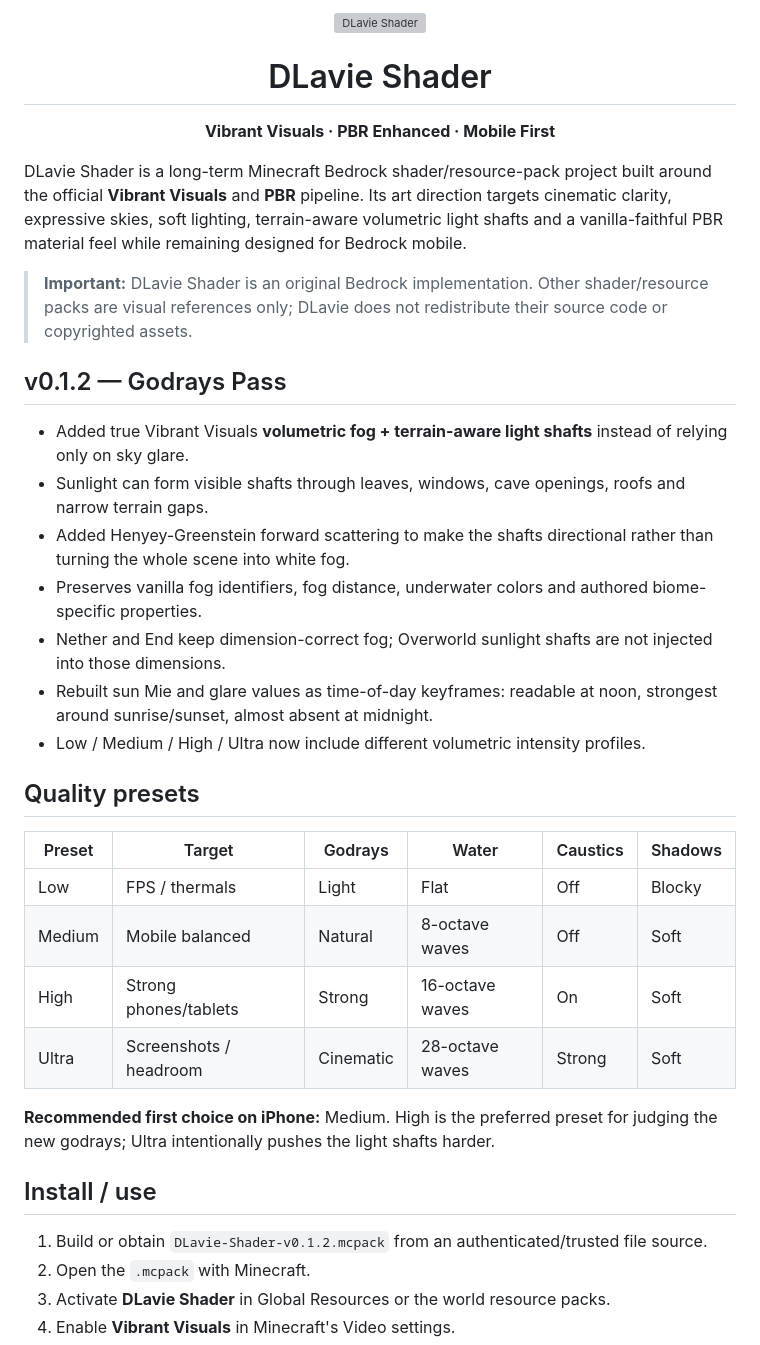
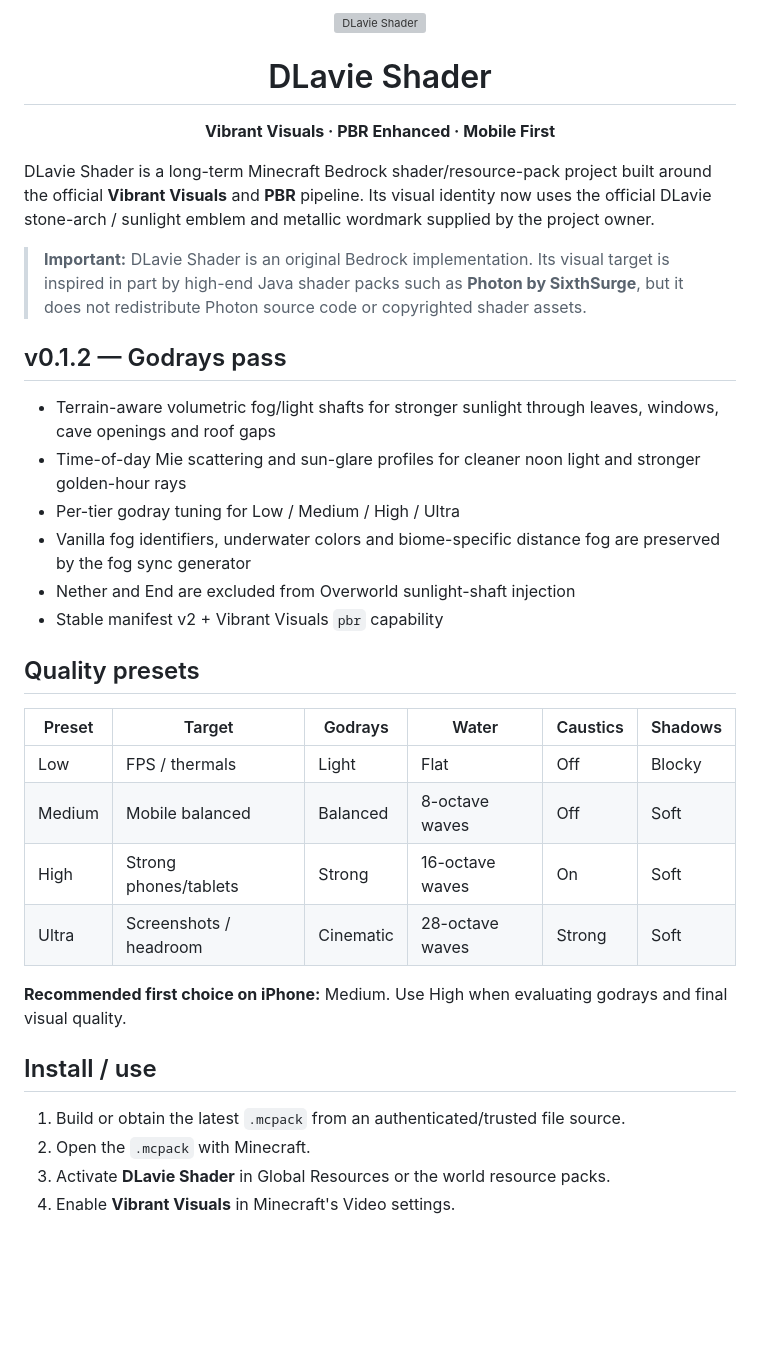
Before and after one commit to drmacze/DLavie-Shader, a Markdown page: README.md, the part around one of its changes. Drawn GitHub-style; blank space fills up the shorter version; grey boxes are pictures that could not be loaded.

```diff
--- a/README.md
+++ b/README.md
@@ -6,34 +6,33 @@
 
 <p align="center"><strong>Vibrant Visuals · PBR Enhanced · Mobile First</strong></p>
 
-DLavie Shader is a long-term Minecraft Bedrock shader/resource-pack project built around the official **Vibrant Visuals** and **PBR** pipeline. Its art direction targets cinematic clarity, expressive skies, soft lighting, terrain-aware volumetric light shafts and a vanilla-faithful PBR material feel while remaining designed for Bedrock mobile.
+DLavie Shader is a long-term Minecraft Bedrock shader/resource-pack project built around the official **Vibrant Visuals** and **PBR** pipeline. Its visual identity now uses the official DLavie stone-arch / sunlight emblem and metallic wordmark supplied by the project owner.
 
-> **Important:** DLavie Shader is an original Bedrock implementation. Other shader/resource packs are visual references only; DLavie does not redistribute their source code or copyrighted assets.
+> **Important:** DLavie Shader is an original Bedrock implementation. Its visual target is inspired in part by high-end Java shader packs such as **Photon by SixthSurge**, but it does not redistribute Photon source code or copyrighted shader assets.
 
-## v0.1.2 — Godrays Pass
+## v0.1.2 — Godrays pass
 
-- Added true Vibrant Visuals **volumetric fog + terrain-aware light shafts** instead of relying only on sky glare.
-- Sunlight can form visible shafts through leaves, windows, cave openings, roofs and narrow terrain gaps.
-- Added Henyey-Greenstein forward scattering to make the shafts directional rather than turning the whole scene into white fog.
-- Preserves vanilla fog identifiers, fog distance, underwater colors and authored biome-specific properties.
-- Nether and End keep dimension-correct fog; Overworld sunlight shafts are not injected into those dimensions.
-- Rebuilt sun Mie and glare values as time-of-day keyframes: readable at noon, strongest around sunrise/sunset, almost absent at midnight.
-- Low / Medium / High / Ultra now include different volumetric intensity profiles.
+- Terrain-aware volumetric fog/light shafts for stronger sunlight through leaves, windows, cave openings and roof gaps
+- Time-of-day Mie scattering and sun-glare profiles for cleaner noon light and stronger golden-hour rays
+- Per-tier godray tuning for Low / Medium / High / Ultra
+- Vanilla fog identifiers, underwater colors and biome-specific distance fog are preserved by the fog sync generator
+- Nether and End are excluded from Overworld sunlight-shaft injection
+- Stable manifest v2 + Vibrant Visuals `pbr` capability
 
 ## Quality presets
 
 | Preset | Target | Godrays | Water | Caustics | Shadows |
 |---|---|---|---|---|---|
 | Low | FPS / thermals | Light | Flat | Off | Blocky |
-| Medium | Mobile balanced | Natural | 8-octave waves | Off | Soft |
+| Medium | Mobile balanced | Balanced | 8-octave waves | Off | Soft |
 | High | Strong phones/tablets | Strong | 16-octave waves | On | Soft |
 | Ultra | Screenshots / headroom | Cinematic | 28-octave waves | Strong | Soft |
 
-**Recommended first choice on iPhone:** Medium. High is the preferred preset for judging the new godrays; Ultra intentionally pushes the light shafts harder.
+**Recommended first choice on iPhone:** Medium. Use High when evaluating godrays and final visual quality.
 
 ## Install / use
 
-1. Build or obtain `DLavie-Shader-v0.1.2.mcpack` from an authenticated/trusted file source.
+1. Build or obtain the latest `.mcpack` from an authenticated/trusted file source.
 2. Open the `.mcpack` with Minecraft.
 3. Activate **DLavie Shader** in Global Resources or the world resource packs.
 4. Enable **Vibrant Visuals** in Minecraft's Video settings.
```
Also changed, not shown: other parts of README.md (+14 -22 lines).
